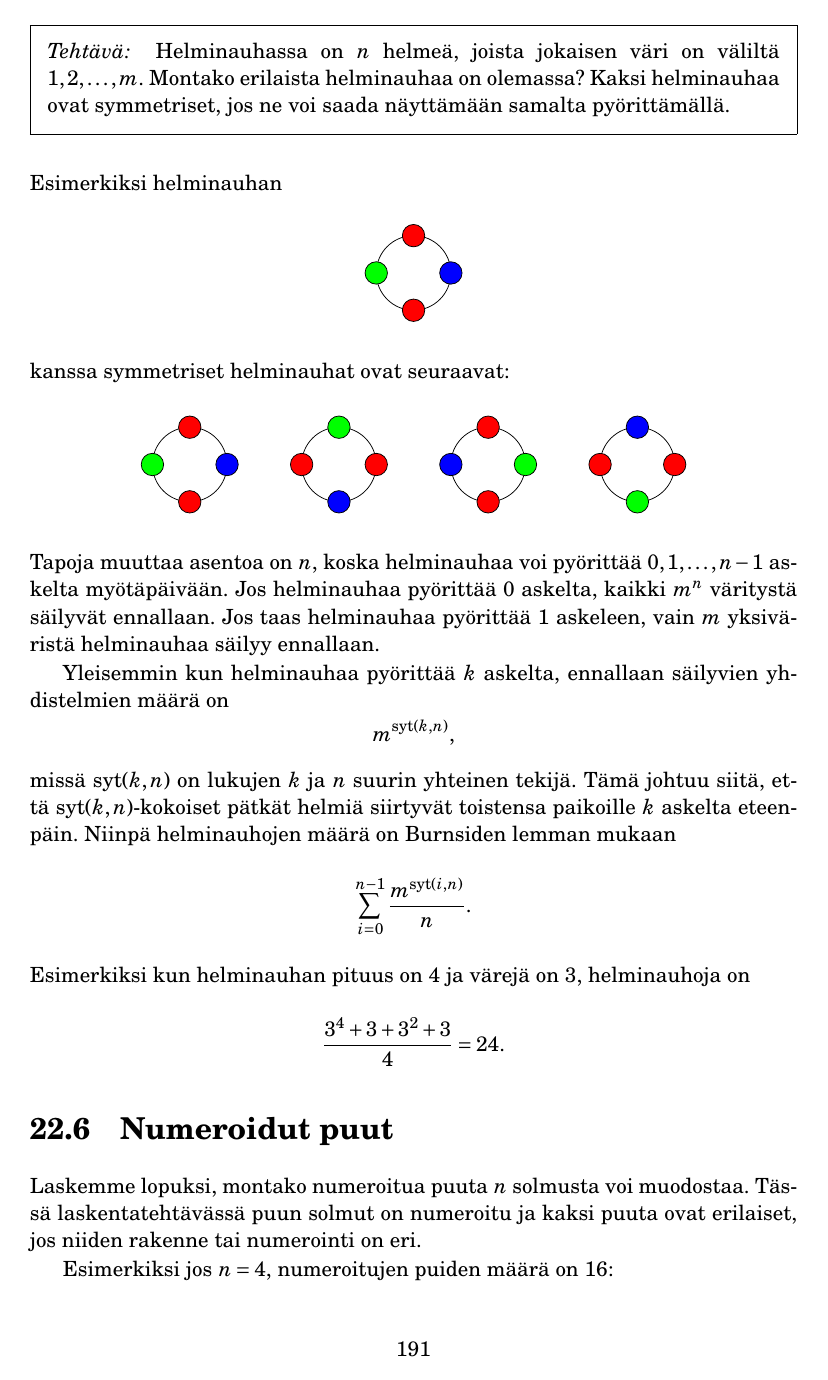
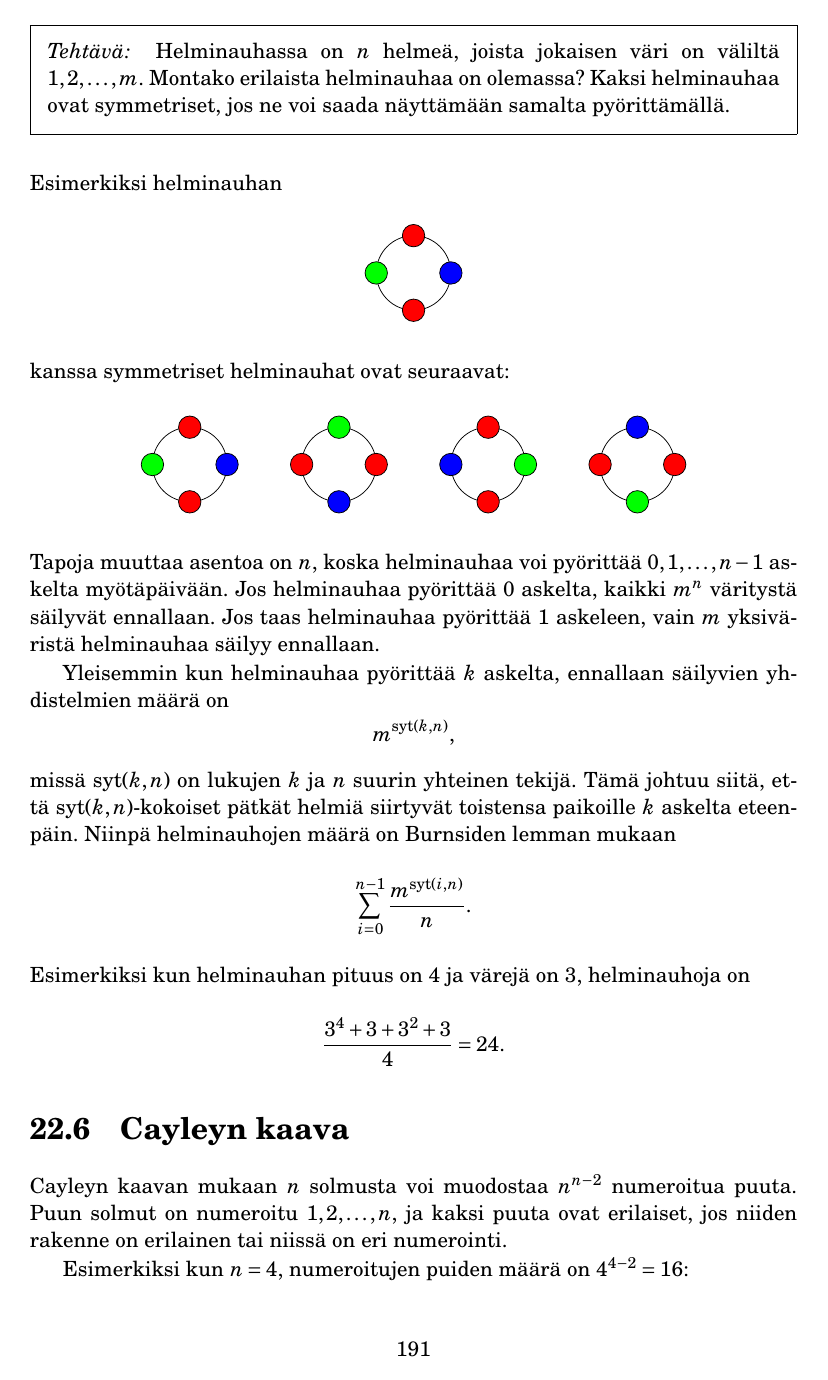
Before and after one commit to pllk/kkkk, a LaTeX thesis (kkkk.tex, which reads luku22.tex): page 197 of 244. The pictures show the PDF file kkkk.pdf that the author committed with the source.

Commit message:
Cayleyn kaava

```diff
--- a/luku22.tex
+++ b/luku22.tex
@@ -701,15 +701,16 @@ Esimerkiksi kun helminauhan pituus on 4
 ja värejä on 3, helminauhoja on
 \[\frac{3^4+3+3^2+3}{4} = 24. \]
 
-\section{Numeroidut puut}
+\section{Cayleyn kaava}
 
-Laskemme lopuksi, montako numeroitua puuta $n$ solmusta
-voi muodostaa.
-Tässä laskentatehtävässä puun solmut on numeroitu
-ja kaksi puuta ovat erilaiset, jos niiden rakenne
-tai numerointi on eri.
+Cayleyn kaavan mukaan $n$ solmusta voi
+muodostaa $n^{n-2}$ numeroitua puuta.
+Puun solmut on numeroitu $1,2,\ldots,n$,
+ja kaksi puuta ovat erilaiset,
+jos niiden rakenne on erilainen
+tai niissä on eri numerointi.
 
-Esimerkiksi jos $n=4$, numeroitujen puiden määrä on 16:
+Esimerkiksi kun $n=4$, numeroitujen puiden määrä on $4^{4-2}=16$:
 
 \begin{center}
 \begin{tikzpicture}[scale=0.9]
@@ -752,4 +753,3 @@ Esimerkiksi jos $n=4$, numeroitujen puiden määrä on 16:
 \end{tikzpicture}
 \end{center}
 
-Osoittautuu, että $n$ solmusta voi muodostaa $n^{n-2}$
```
Also changed, not shown: kkkk.pdf, luku22.tex (6 more changed lines).
